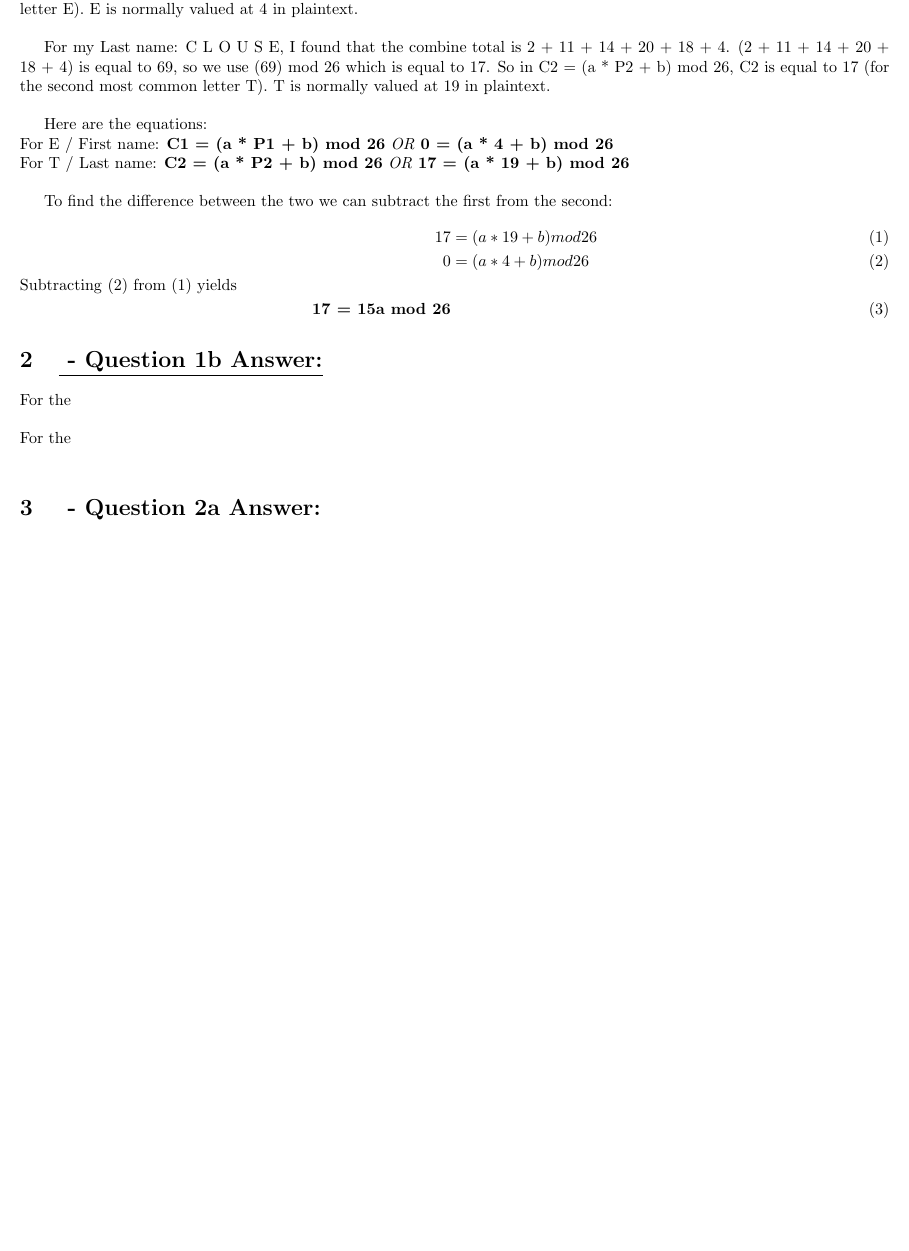
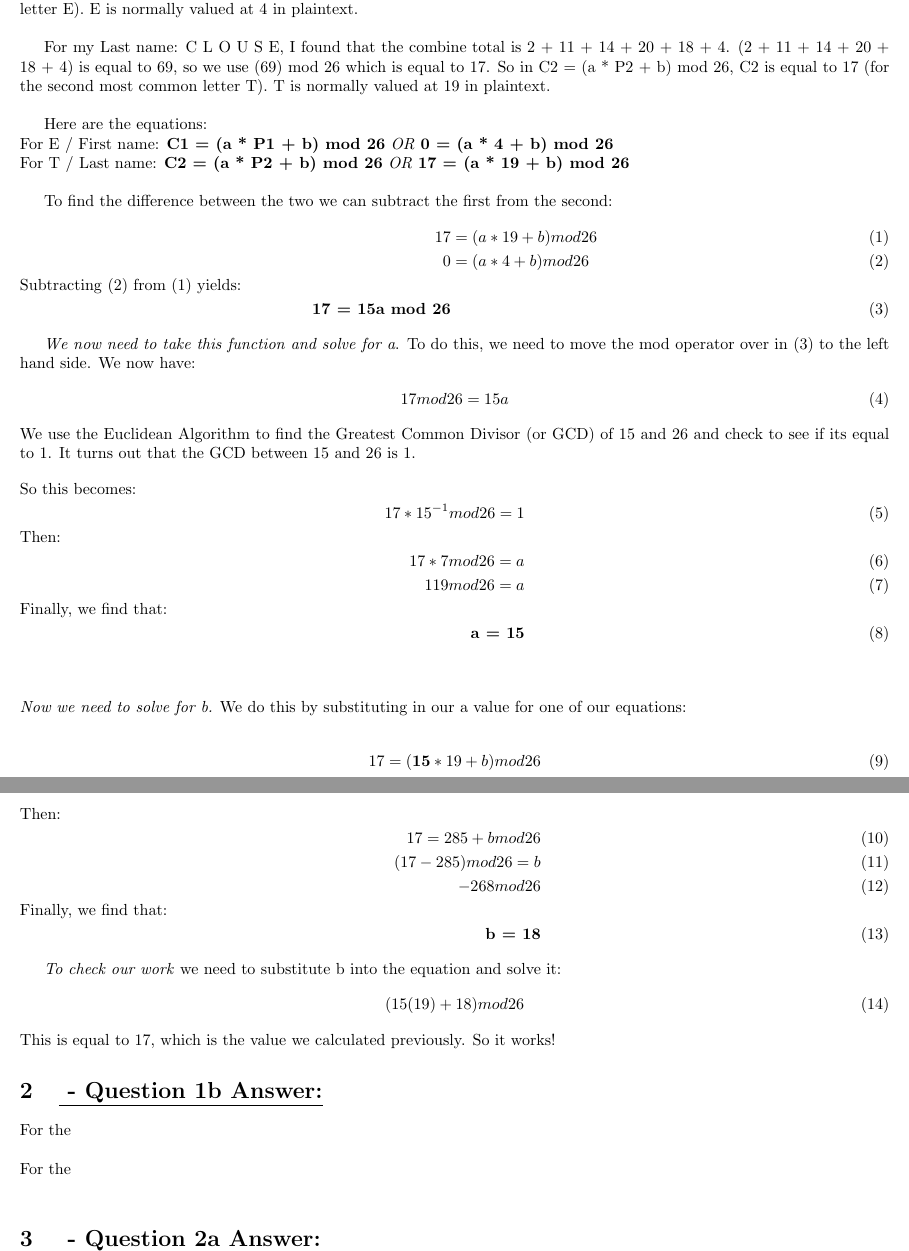
Before and after one commit to jacobpclouse/526-HW-1-Cipher, a LaTeX document (Documentation/LaTeX Docs/jacob-clouse-526-hm1.tex): part of the page before the commit and two parts of pages 1 and 2 of 2 after it, the two joined at a grey line, cut so that both start at the same text, the shorter picture padded with empty space. Compiled offline with pdfLaTeX.

Commit message:
finished 1a, now just need to get 1b done

```diff
--- a/Documentation/LaTeX Docs/jacob-clouse-526-hm1.tex
+++ b/Documentation/LaTeX Docs/jacob-clouse-526-hm1.tex
@@ -28,20 +28,43 @@ To find the difference between the two we can subtract the first from the second
 \begin{align}
     17&=(a * 19 + b) mod 26 \label{eqn:Last-Name}\\
 	0&=(a *  4 + b)mod26 \label{eqn:First-Name}
-\shortintertext{Subtracting \eqref{eqn:First-Name} from \eqref{eqn:Last-Name} yields}
+\shortintertext{Subtracting \eqref{eqn:First-Name} from \eqref{eqn:Last-Name} yields:}
 	\textbf{17 = 15a  mod  26}
 \end{align}
 
 
-%\begin{math}
-%	17 = (a * 19 + b)  mod  26 \newline
-%	0 = (a *  4 + b)   mod  26 \newline
-%	-- \newline
-%	17 = 15a  mod  26	\newline
-%\end{math}
-%\begin{align}   17 = (a * 19 + b) mod 26\end{align}
-%\begin{align}-0 = (a *  4 + b) mod 26\end{align}
-%This ends up giving us: \textbf{17 = 15a  mod  26}
+\textit{We now need to take this function and solve for a}. To do this, we need to move the mod operator over in (3) to the left hand side. We now have:
+\begin{align}
+17 mod 26 = 15a
+\end{align}
+% BELOW: ASK HIM IF YOUR EXPLAINATION IS CORRECT!!!!
+We use the Euclidean Algorithm to find the Greatest Common Divisor (or GCD) of 15 and 26 and check to see if its equal to 1. It turns out that the GCD between 15 and 26 is 1.
+\begin{align}
+\shortintertext{So this becomes:}
+17*15^{-1} mod 26 = 1
+\shortintertext{Then:}
+17*7 mod 26 = a \\
+119 mod 26 = a
+\shortintertext{Finally, we find that:}
+\textbf{a = 15}\end{align}
+\\
+\\
+\textit{Now we need to solve for b.} We do this by substituting in our a value for one of our equations:\newline
+\begin{align}
+17 = (\textbf{15} * 19 + b) mod 26
+\shortintertext{Then:}
+17 = 285 + b mod 26\\
+(17 - 285 ) mod 26 = b\\
+-268 mod 26\\
+\shortintertext{Finally, we find that:}
+\textbf{b = 18}
+\end{align}
+
+\textit{To check our work} we need to substitute b into the equation and solve it:
+\begin{align}
+	(15(19) + 18) mod 26
+\end{align}
+This is equal to 17, which is the value we calculated previously. So it works!
 
 
 
```
Also changed, not shown: Documentation/LaTeX Docs/jacob-clouse-526-hm1.pdf, 3 other files.
